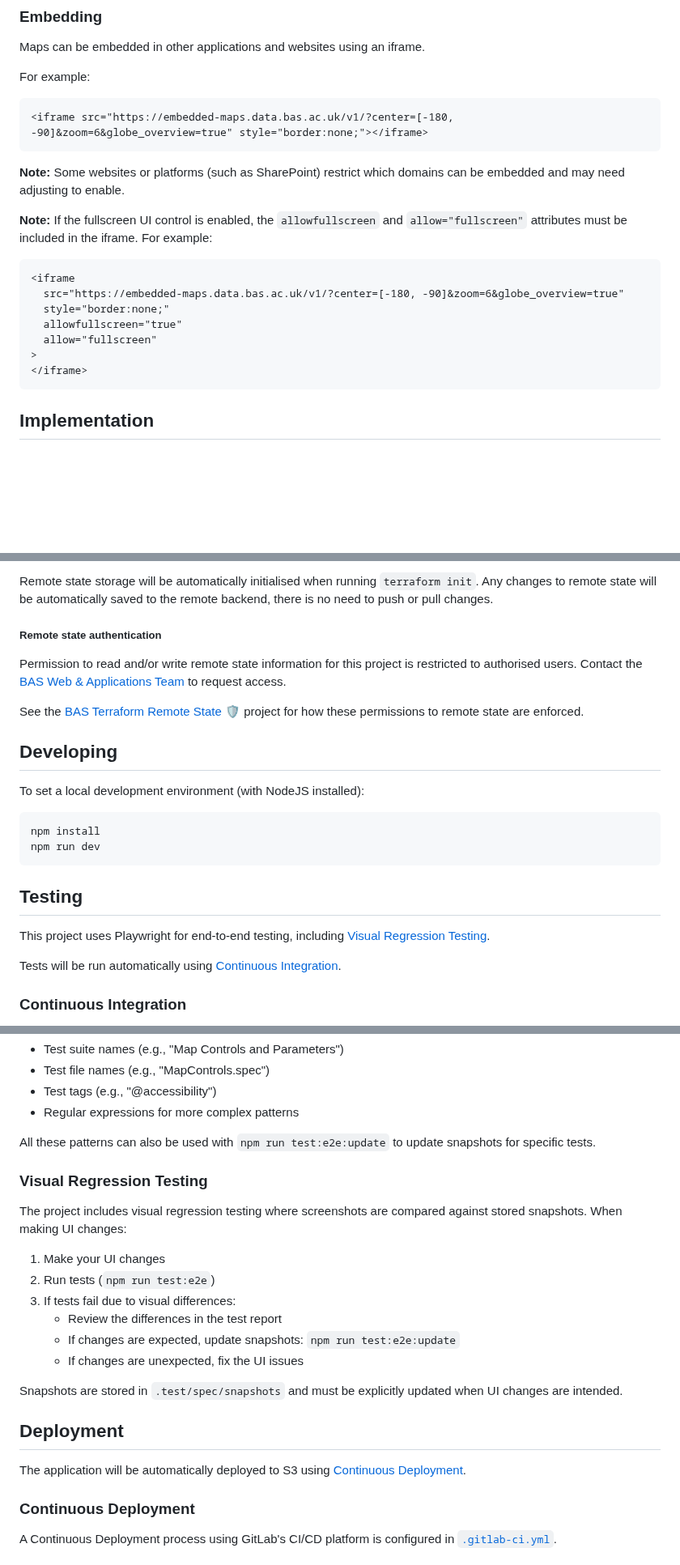
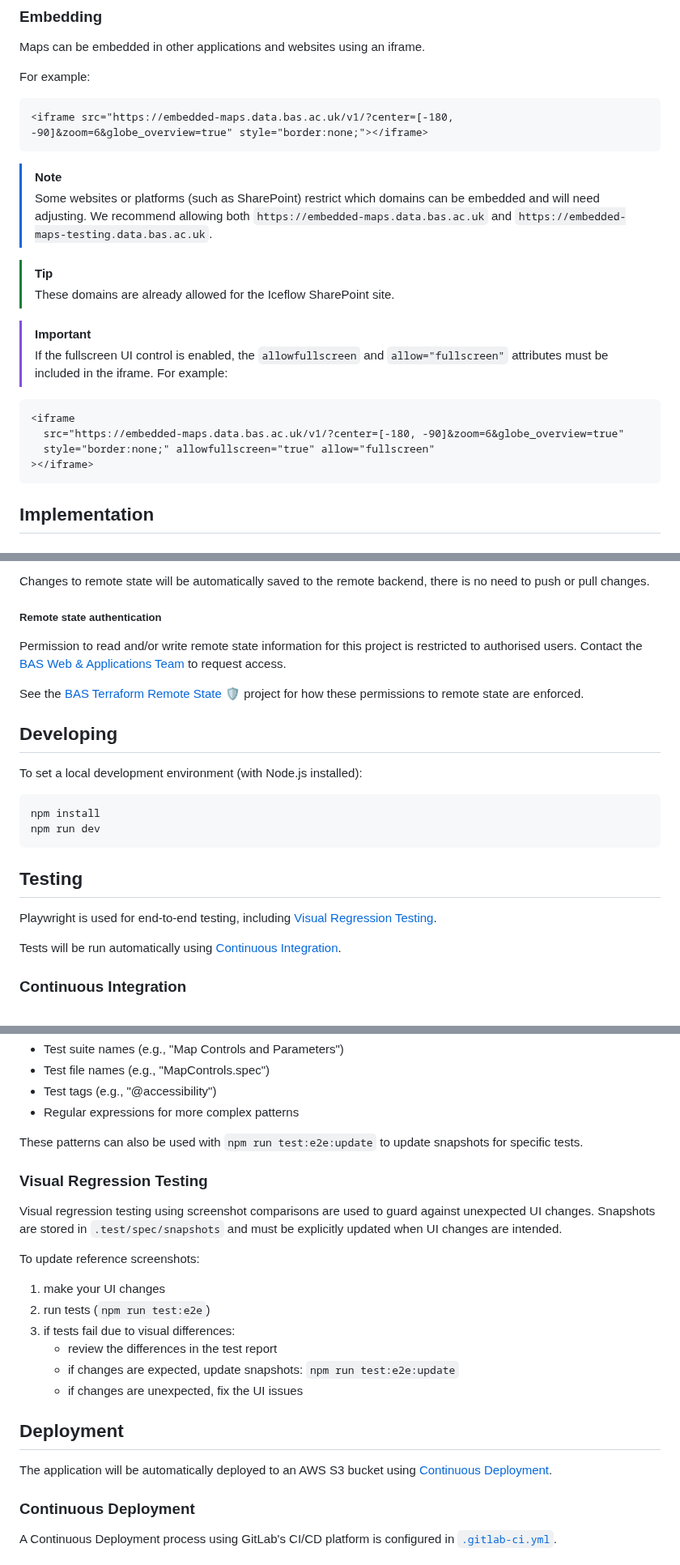
Before and after one commit to antarctica/embedded-maps, a Markdown page: README.md, 3 parts joined by grey strips. Shown at 81% size. Rendered like a GitHub page; blank space fills up the shorter version.

````diff
--- a/README.md
+++ b/README.md
@@ -166,18 +190,22 @@ For example:
 <iframe src="https://embedded-maps.data.bas.ac.uk/v1/?center=[-180, -90]&zoom=6&globe_overview=true" style="border:none;"></iframe>
 ```
 
-**Note:** Some websites or platforms (such as SharePoint) restrict which domains can be embedded and may need adjusting to enable.
+> [!NOTE]
+> Some websites or platforms (such as SharePoint) restrict which domains can be embedded and will need adjusting.
+> We recommend allowing both `https://embedded-maps.data.bas.ac.uk` and `https://embedded-maps-testing.data.bas.ac.uk`.
 
-**Note:** If the fullscreen UI control is enabled, the `allowfullscreen` and `allow="fullscreen"` attributes must be included in the iframe. For example:
+> [!TIP]
+> These domains are already allowed for the Iceflow SharePoint site.
+
+> [!IMPORTANT]
+> If the fullscreen UI control is enabled, the `allowfullscreen` and `allow="fullscreen"` attributes must be included
+> in the iframe. For example:
 
 ```html
 <iframe
   src="https://embedded-maps.data.bas.ac.uk/v1/?center=[-180, -90]&zoom=6&globe_overview=true"
-  style="border:none;"
-  allowfullscreen="true"
-  allow="fullscreen"
->
-</iframe>
+  style="border:none;" allowfullscreen="true" allow="fullscreen"
+></iframe>
 ```
 
 ## Implementation
@@ -216,7 +244,6 @@ Specifically the [AWS S3](https://www.terraform.io/docs/backends/types/s3.html)
 [BAS Terraform Remote State 🛡️](https://gitlab.data.bas.ac.uk/WSF/terraform-remote-state) project.
 
-Remote state storage will be automatically initialised when running `terraform init`. Any changes to remote state will
-be automatically saved to the remote backend, there is no need to push or pull changes.
+Changes to remote state will be automatically saved to the remote backend, there is no need to push or pull changes.
 
 ##### Remote state authentication
 
@@ -228,7 +255,7 @@ permissions to remote state are enforced.
 
 ## Developing
 
-To set a local development environment (with NodeJS installed):
+To set a local development environment (with Node.js installed):
 
 ```shell
 npm install
@@ -237,7 +264,7 @@ npm run dev
 
 ## Testing
 
-This project uses Playwright for end-to-end testing, including [Visual Regression Testing](#visual-regression-testing).
+Playwright is used for end-to-end testing, including [Visual Regression Testing](#visual-regression-testing).
 
 Tests will be run automatically using [Continuous Integration](#continuous-integration).
 
@@ -270,24 +297,25 @@ The `TEST_GREP` environment variable supports:
 - Test tags (e.g., "@accessibility")
 - Regular expressions for more complex patterns
 
-All these patterns can also be used with `npm run test:e2e:update` to update snapshots for specific tests.
+These patterns can also be used with `npm run test:e2e:update` to update snapshots for specific tests.
 
 ### Visual Regression Testing
 
-The project includes visual regression testing where screenshots are compared against stored snapshots. When making UI changes:
+Visual regression testing using screenshot comparisons are used to guard against unexpected UI changes.
+Snapshots are stored in `.test/spec/snapshots` and must be explicitly updated when UI changes are intended.
 
-1. Make your UI changes
-2. Run tests (`npm run test:e2e`)
-3. If tests fail due to visual differences:
-   - Review the differences in the test report
-   - If changes are expected, update snapshots: `npm run test:e2e:update`
-   - If changes are unexpected, fix the UI issues
+To update reference screenshots:
 
-Snapshots are stored in `.test/spec/snapshots` and must be explicitly updated when UI changes are intended.
+1. make your UI changes
+2. run tests (`npm run test:e2e`)
+3. if tests fail due to visual differences:
+   - review the differences in the test report
+   - if changes are expected, update snapshots: `npm run test:e2e:update`
+   - if changes are unexpected, fix the UI issues
 
 ## Deployment
 
-The application will be automatically deployed to S3 using [Continuous Deployment](#continuous-deployment).
+The application will be automatically deployed to an AWS S3 bucket using [Continuous Deployment](#continuous-deployment).
 
 ### Continuous Deployment
 
````
Also changed, not shown: other parts of README.md (+57 -33 lines), docs/example-1.png (added), docs/example-2.png (added).
